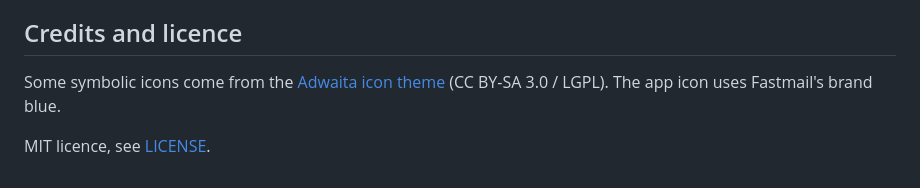
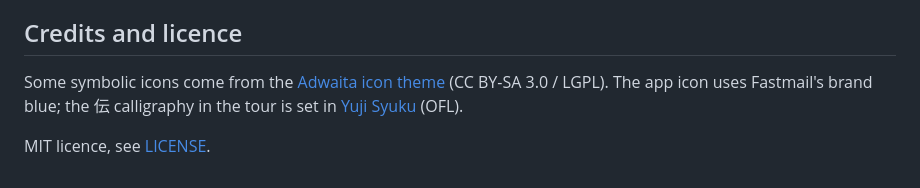
Before and after one commit to felsenuboot/den-mail, a Markdown page: README.md, the part around the change. GitHub-like rendering.

Commit message:
Tour: 伝 calligraphy header, drop the process notes
Co-Authored-By: Claude Fable 5.1 <noreply@anthropic.com>

```diff
--- a/README.md
+++ b/README.md
@@ -136,6 +136,7 @@ automatically.
 
 Some symbolic icons come from the
 [Adwaita icon theme](https://gitlab.gnome.org/GNOME/adwaita-icon-theme)
-(CC BY-SA 3.0 / LGPL). The app icon uses Fastmail's brand blue.
+(CC BY-SA 3.0 / LGPL). The app icon uses Fastmail's brand blue; the 伝
+calligraphy in the tour is set in [Yuji Syuku](https://github.com/Kinutafontfactory/Yuji) (OFL).
 
 MIT licence, see [LICENSE](LICENSE).
```
Also changed, not shown: docs/TOUR.md (+1 -8 lines), data/den-calligraphy.png (added).
